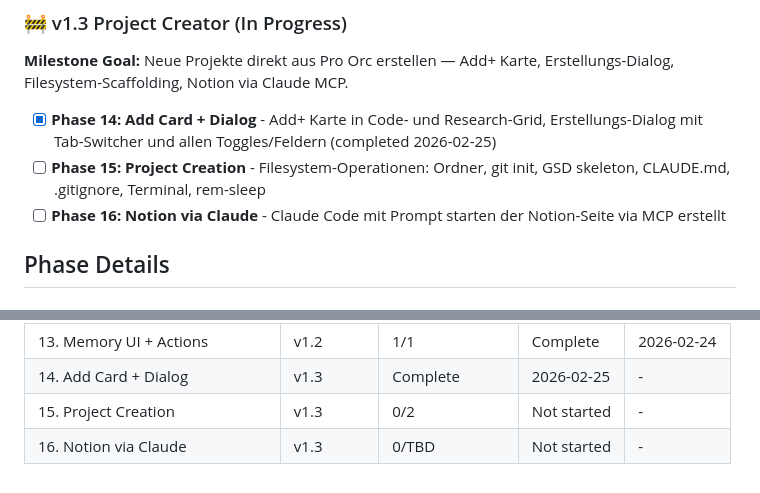
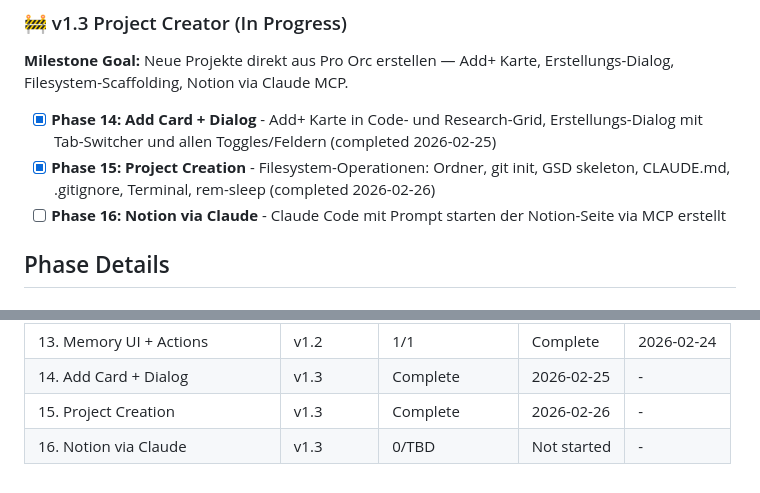
Before and after one commit to mellow-rob/pro_orc, a Markdown page: .planning/ROADMAP.md, 2 parts joined by grey strips. Rendered like a GitHub page.

Commit message:
docs(phase-15): complete phase execution
Co-Authored-By: Claude Opus 4.6 <noreply@anthropic.com>

```diff
--- a/.planning/ROADMAP.md
+++ b/.planning/ROADMAP.md
@@ -51,7 +51,7 @@ See: milestones/v1.2-ROADMAP.md for full details
 **Milestone Goal:** Neue Projekte direkt aus Pro Orc erstellen — Add+ Karte, Erstellungs-Dialog, Filesystem-Scaffolding, Notion via Claude MCP.
 
 - [x] **Phase 14: Add Card + Dialog** - Add+ Karte in Code- und Research-Grid, Erstellungs-Dialog mit Tab-Switcher und allen Toggles/Feldern (completed 2026-02-25)
-- [ ] **Phase 15: Project Creation** - Filesystem-Operationen: Ordner, git init, GSD skeleton, CLAUDE.md, .gitignore, Terminal, rem-sleep
+- [x] **Phase 15: Project Creation** - Filesystem-Operationen: Ordner, git init, GSD skeleton, CLAUDE.md, .gitignore, Terminal, rem-sleep (completed 2026-02-26)
 - [ ] **Phase 16: Notion via Claude** - Claude Code mit Prompt starten der Notion-Seite via MCP erstellt
 
 ## Phase Details
@@ -119,5 +119,5 @@ Plans:
 | 12. Memory Detection | v1.2 | 2/2 | Complete | 2026-02-24 |
 | 13. Memory UI + Actions | v1.2 | 1/1 | Complete | 2026-02-24 |
 | 14. Add Card + Dialog | v1.3 | Complete    | 2026-02-25 | - |
-| 15. Project Creation | v1.3 | 0/2 | Not started | - |
+| 15. Project Creation | v1.3 | Complete    | 2026-02-26 | - |
 | 16. Notion via Claude | v1.3 | 0/TBD | Not started | - |
```
Also changed, not shown: 1 other file.
